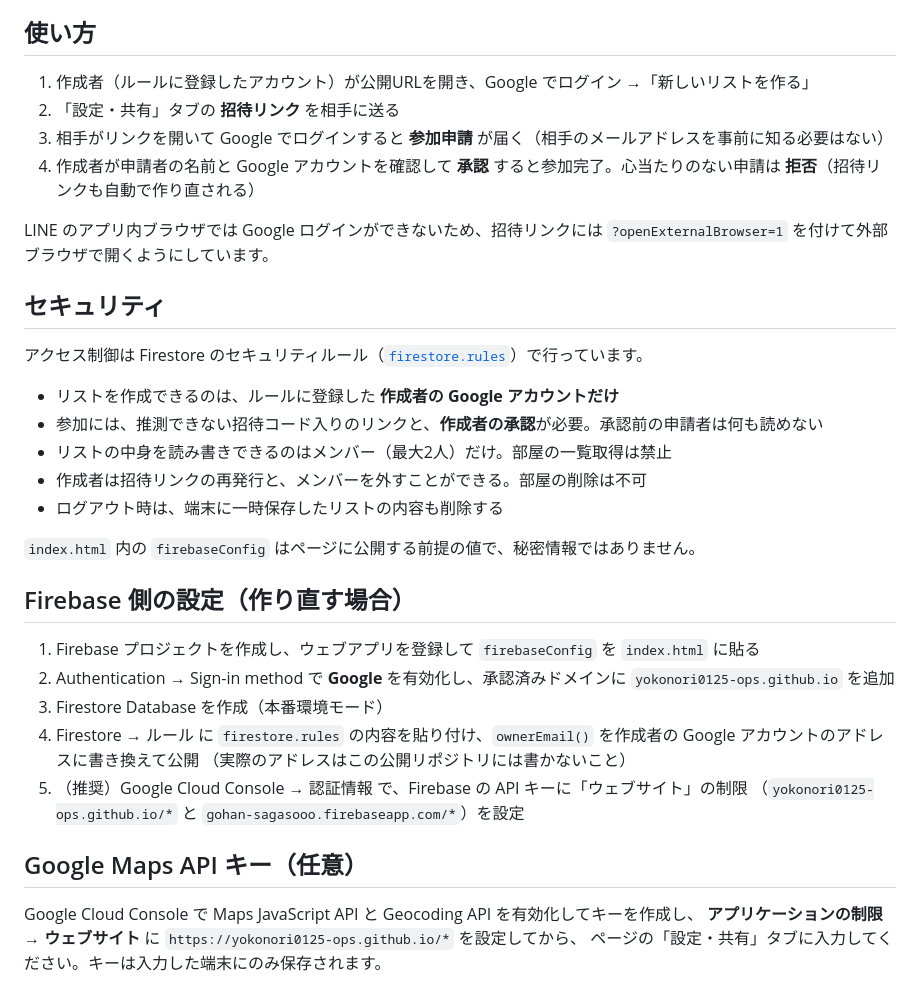
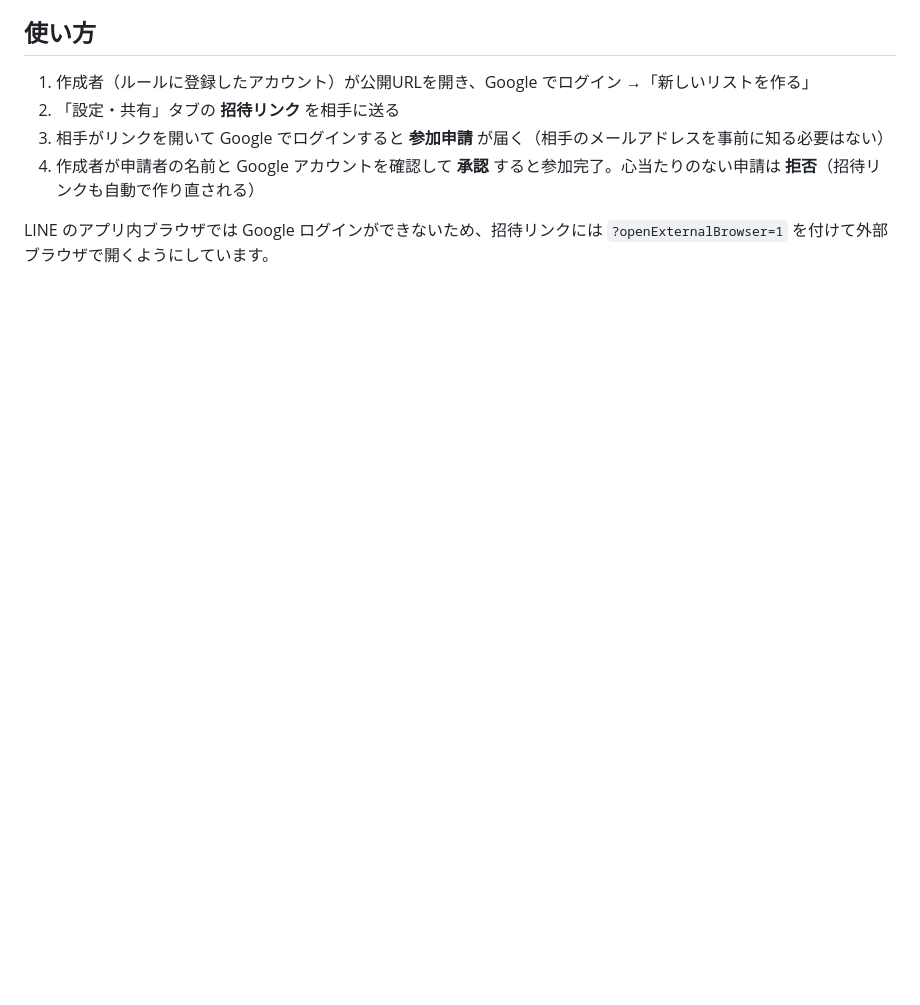
Before and after one commit to yokonori0125-ops/futari-shops, a Markdown page: README.md, the part around the change. GitHub-like rendering; blank space fills up the shorter version.

```diff
--- a/README.md
+++ b/README.md
@@ -29,31 +29,3 @@
 4. 作成者が申請者の名前と Google アカウントを確認して **承認** すると参加完了。心当たりのない申請は **拒否**（招待リンクも自動で作り直される）
 
 LINE のアプリ内ブラウザでは Google ログインができないため、招待リンクには `?openExternalBrowser=1` を付けて外部ブラウザで開くようにしています。
-
-## セキュリティ
-
-アクセス制御は Firestore のセキュリティルール（[`firestore.rules`](firestore.rules)）で行っています。
-
-- リストを作成できるのは、ルールに登録した **作成者の Google アカウントだけ**
-- 参加には、推測できない招待コード入りのリンクと、**作成者の承認**が必要。承認前の申請者は何も読めない
-- リストの中身を読み書きできるのはメンバー（最大2人）だけ。部屋の一覧取得は禁止
-- 作成者は招待リンクの再発行と、メンバーを外すことができる。部屋の削除は不可
-- ログアウト時は、端末に一時保存したリストの内容も削除する
-
-`index.html` 内の `firebaseConfig` はページに公開する前提の値で、秘密情報ではありません。
-
-## Firebase 側の設定（作り直す場合）
-
-1. Firebase プロジェクトを作成し、ウェブアプリを登録して `firebaseConfig` を `index.html` に貼る
-2. Authentication → Sign-in method で **Google** を有効化し、承認済みドメインに `yokonori0125-ops.github.io` を追加
-3. Firestore Database を作成（本番環境モード）
-4. Firestore → ルール に `firestore.rules` の内容を貼り付け、`ownerEmail()` を作成者の Google アカウントのアドレスに書き換えて公開
-   （実際のアドレスはこの公開リポジトリには書かないこと）
-5. （推奨）Google Cloud Console → 認証情報 で、Firebase の API キーに「ウェブサイト」の制限
-   （`yokonori0125-ops.github.io/*` と `gohan-sagasooo.firebaseapp.com/*`）を設定
-
-## Google Maps API キー（任意）
-
-Google Cloud Console で Maps JavaScript API と Geocoding API を有効化してキーを作成し、
-**アプリケーションの制限 → ウェブサイト** に `https://yokonori0125-ops.github.io/*` を設定してから、
-ページの「設定・共有」タブに入力してください。キーは入力した端末にのみ保存されます。
```
